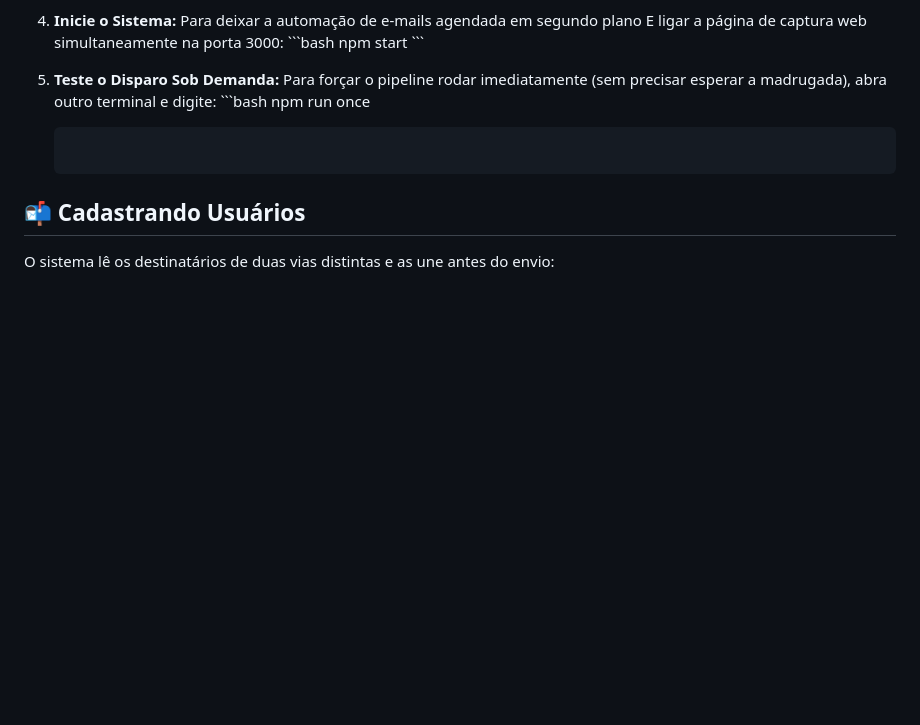
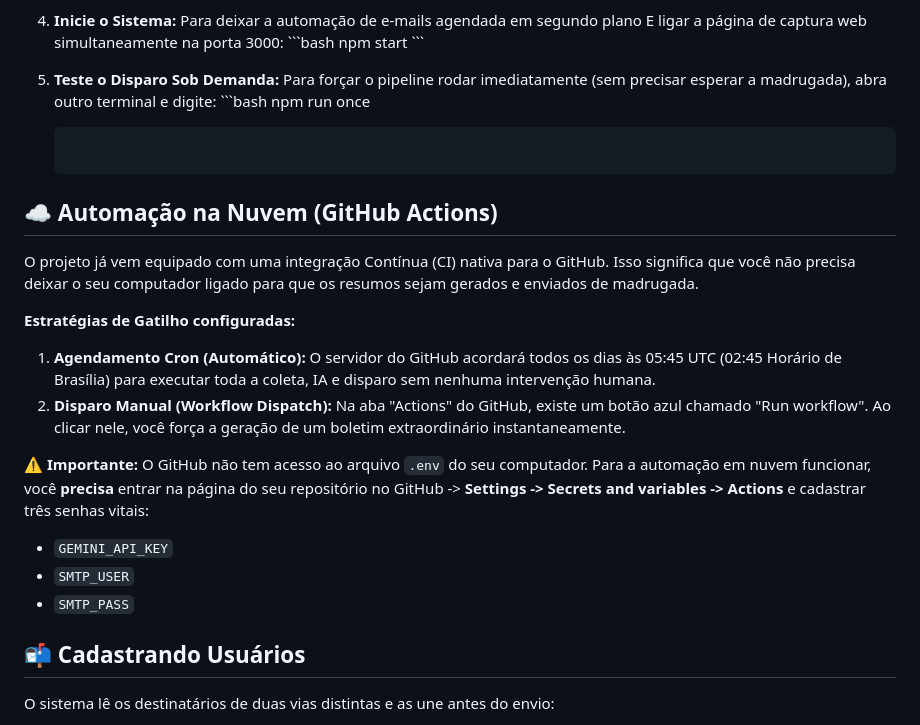
Before and after one commit to thalesandradepereira/monitoramento-internacional, a Markdown page: README.md, the part around the change. Drawn GitHub-style; blank space fills up the shorter version.

Commit message:
docs: append GitHub Actions strategy to README.md

````diff
--- a/README.md
+++ b/README.md
@@ -63,6 +63,19 @@ O sistema opera de forma totalmente automatizada executando um pipeline robusto
    npm run once
    ```
 
+## ☁️ Automação na Nuvem (GitHub Actions)
+
+O projeto já vem equipado com uma integração Contínua (CI) nativa para o GitHub. Isso significa que você não precisa deixar o seu computador ligado para que os resumos sejam gerados e enviados de madrugada.
+
+**Estratégias de Gatilho configuradas:**
+1. **Agendamento Cron (Automático):** O servidor do GitHub acordará todos os dias às 05:45 UTC (02:45 Horário de Brasília) para executar toda a coleta, IA e disparo sem nenhuma intervenção humana.
+2. **Disparo Manual (Workflow Dispatch):** Na aba "Actions" do GitHub, existe um botão azul chamado "Run workflow". Ao clicar nele, você força a geração de um boletim extraordinário instantaneamente.
+
+**⚠️ Importante:** O GitHub não tem acesso ao arquivo `.env` do seu computador. Para a automação em nuvem funcionar, você **precisa** entrar na página do seu repositório no GitHub -> **Settings -> Secrets and variables -> Actions** e cadastrar três senhas vitais:
+- `GEMINI_API_KEY`
+- `SMTP_USER`
+- `SMTP_PASS`
+
 ## 📬 Cadastrando Usuários
 
 O sistema lê os destinatários de duas vias distintas e as une antes do envio:
````
